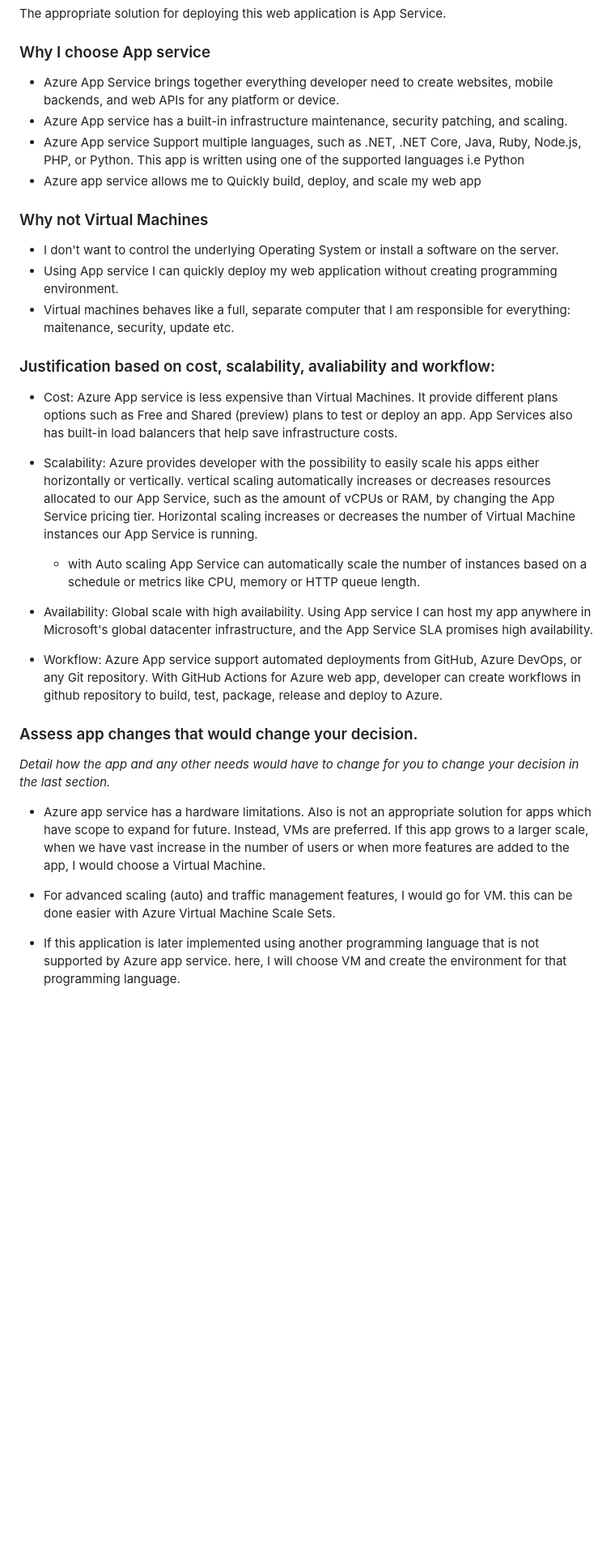
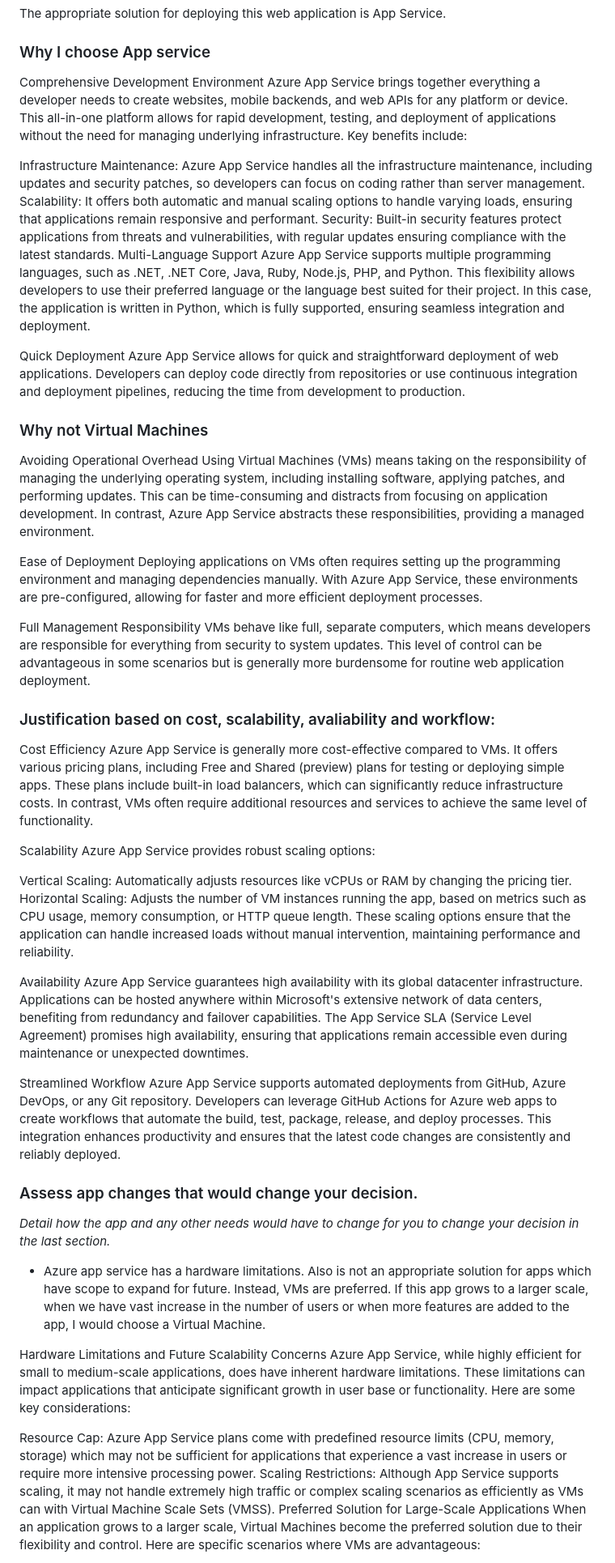
Before and after one commit to csfguzman/Deploy-an-Article-CMS-to-Azure, a Markdown page: WRITEUP.md, the part around the change printed below. Shown: that part at 81% size. Drawn GitHub-style; blank space fills up the shorter version.

```diff
--- a/WRITEUP.md
+++ b/WRITEUP.md
@@ -19,26 +19,45 @@ An Azure Platform as a Service (PaaS) is a type of cloud computing service that
 The appropriate solution for deploying this web application is App Service.
 
 ### Why I choose App service
-- Azure App Service brings together everything developer need to create websites, mobile backends, and web APIs for any platform or device.
-- Azure App service has a built-in infrastructure maintenance, security patching, and scaling.
-- Azure App service Support multiple languages, such as .NET, .NET Core, Java, Ruby, Node.js, PHP, or Python. This  app is written using one of the supported languages i.e Python
-- Azure app service allows me to Quickly build, deploy, and scale my web app
+Comprehensive Development Environment
+Azure App Service brings together everything a developer needs to create websites, mobile backends, and web APIs for any platform or device. This all-in-one platform allows for rapid development, testing, and deployment of applications without the need for managing underlying infrastructure. Key benefits include:
+
+Infrastructure Maintenance: Azure App Service handles all the infrastructure maintenance, including updates and security patches, so developers can focus on coding rather than server management.
+Scalability: It offers both automatic and manual scaling options to handle varying loads, ensuring that applications remain responsive and performant.
+Security: Built-in security features protect applications from threats and vulnerabilities, with regular updates ensuring compliance with the latest standards.
+Multi-Language Support
+Azure App Service supports multiple programming languages, such as .NET, .NET Core, Java, Ruby, Node.js, PHP, and Python. This flexibility allows developers to use their preferred language or the language best suited for their project. In this case, the application is written in Python, which is fully supported, ensuring seamless integration and deployment.
+
+Quick Deployment
+Azure App Service allows for quick and straightforward deployment of web applications. Developers can deploy code directly from repositories or use continuous integration and deployment pipelines, reducing the time from development to production.
 
 ### Why not Virtual Machines
-- I don't want to control the underlying Operating System or install a software on the server.
-- Using App service I can quickly deploy my web application without creating programming environment.
-- Virtual machines behaves like a full, separate computer that I am responsible for everything: maitenance, security, update etc.
+Avoiding Operational Overhead
+Using Virtual Machines (VMs) means taking on the responsibility of managing the underlying operating system, including installing software, applying patches, and performing updates. This can be time-consuming and distracts from focusing on application development. In contrast, Azure App Service abstracts these responsibilities, providing a managed environment.
+
+Ease of Deployment
+Deploying applications on VMs often requires setting up the programming environment and managing dependencies manually. With Azure App Service, these environments are pre-configured, allowing for faster and more efficient deployment processes.
+
+Full Management Responsibility
+VMs behave like full, separate computers, which means developers are responsible for everything from security to system updates. This level of control can be advantageous in some scenarios but is generally more burdensome for routine web application deployment.
 
 ### Justification based on cost, scalability, avaliability and workflow:
 
-- Cost: Azure App service is less expensive than Virtual Machines. It provide different plans options such as Free and Shared (preview) plans to test or deploy an app. App Services also has built-in load balancers that help save infrastructure costs.
+Cost Efficiency
+Azure App Service is generally more cost-effective compared to VMs. It offers various pricing plans, including Free and Shared (preview) plans for testing or deploying simple apps. These plans include built-in load balancers, which can significantly reduce infrastructure costs. In contrast, VMs often require additional resources and services to achieve the same level of functionality.
 
-- Scalability: Azure provides developer with the possibility to easily scale his apps either horizontally or vertically. vertical scaling automatically increases or decreases resources allocated to our App Service, such as the amount of vCPUs or RAM, by changing the App Service pricing tier. Horizontal scaling increases or decreases the number of Virtual Machine instances our App Service is running.
-    - with Auto scaling App Service can automatically scale the number of instances based on a schedule or metrics like CPU, memory or HTTP queue length.
+Scalability
+Azure App Service provides robust scaling options:
 
-- Availability: Global scale with high availability. Using App service I can host my app anywhere in Microsoft's global datacenter infrastructure, and the App Service SLA promises high availability.
+Vertical Scaling: Automatically adjusts resources like vCPUs or RAM by changing the pricing tier.
+Horizontal Scaling: Adjusts the number of VM instances running the app, based on metrics such as CPU usage, memory consumption, or HTTP queue length.
+These scaling options ensure that the application can handle increased loads without manual intervention, maintaining performance and reliability.
 
-- Workflow: Azure App service support automated deployments from GitHub, Azure DevOps, or any Git repository. With GitHub Actions for Azure web app, developer can create workflows in github repository to build, test, package, release and deploy to Azure.
+Availability
+Azure App Service guarantees high availability with its global datacenter infrastructure. Applications can be hosted anywhere within Microsoft's extensive network of data centers, benefiting from redundancy and failover capabilities. The App Service SLA (Service Level Agreement) promises high availability, ensuring that applications remain accessible even during maintenance or unexpected downtimes.
+
+Streamlined Workflow
+Azure App Service supports automated deployments from GitHub, Azure DevOps, or any Git repository. Developers can leverage GitHub Actions for Azure web apps to create workflows that automate the build, test, package, release, and deploy processes. This integration enhances productivity and ensures that the latest code changes are consistently and reliably deployed.
 
 ### Assess app changes that would change your decision.
 
@@ -46,7 +65,11 @@ The appropriate solution for deploying this web application is App Service.
 
 - Azure app service has a hardware limitations. Also is not an appropriate solution for apps which have scope to expand for future. Instead, VMs are preferred. If this app grows to a larger scale, when we have vast increase in the number of users or when more features are added to the app, I would choose a Virtual Machine.
 
-- For advanced scaling (auto) and traffic management features, I would go for VM. this can be done easier with Azure Virtual Machine Scale Sets.
+Hardware Limitations and Future Scalability Concerns
+Azure App Service, while highly efficient for small to medium-scale applications, does have inherent hardware limitations. These limitations can impact applications that anticipate significant growth in user base or functionality. Here are some key considerations:
 
-- If this application is later implemented using another programming language that is not supported by Azure app service. here, I will choose VM and create the environment for that programming language.
+Resource Cap: Azure App Service plans come with predefined resource limits (CPU, memory, storage) which may not be sufficient for applications that experience a vast increase in users or require more intensive processing power.
+Scaling Restrictions: Although App Service supports scaling, it may not handle extremely high traffic or complex scaling scenarios as efficiently as VMs can with Virtual Machine Scale Sets (VMSS).
+Preferred Solution for Large-Scale Applications
+When an application grows to a larger scale, Virtual Machines become the preferred solution due to their flexibility and control. Here are specific scenarios where VMs are advantageous:
 
```
Also changed, not shown: other parts of WRITEUP.md (+7 -1 lines).
